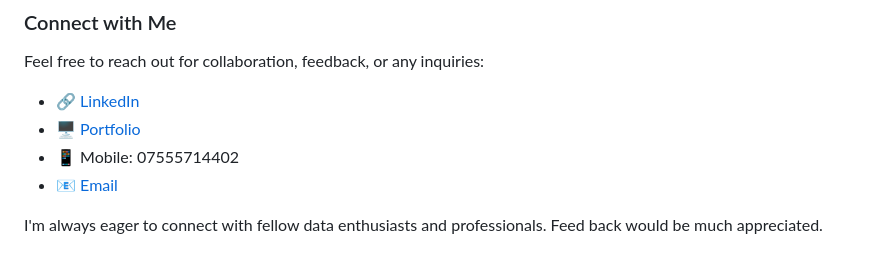
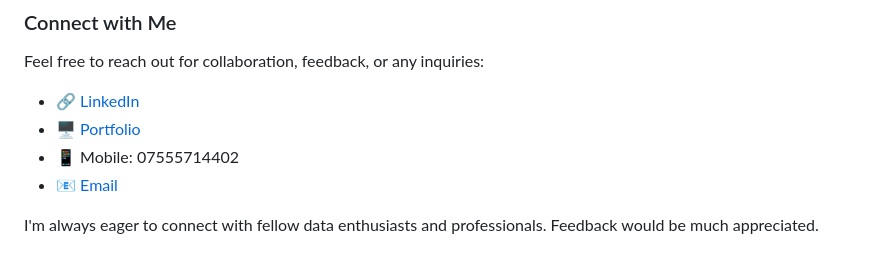
Before and after one commit to Alerdo/Data-Analysis-Daily, a Markdown page: README.md, the part around one of its changes. GitHub-like rendering.

```diff
--- a/README.md
+++ b/README.md
@@ -75,4 +83,4 @@ Feel free to reach out for collaboration, feedback, or any inquiries:
 
 
 I'm always eager to connect with fellow data enthusiasts and professionals.
-Feed back would be much appreciated.
+Feedback would be much appreciated.
```
Also changed, not shown: other parts of README.md (+12 -4 lines).
